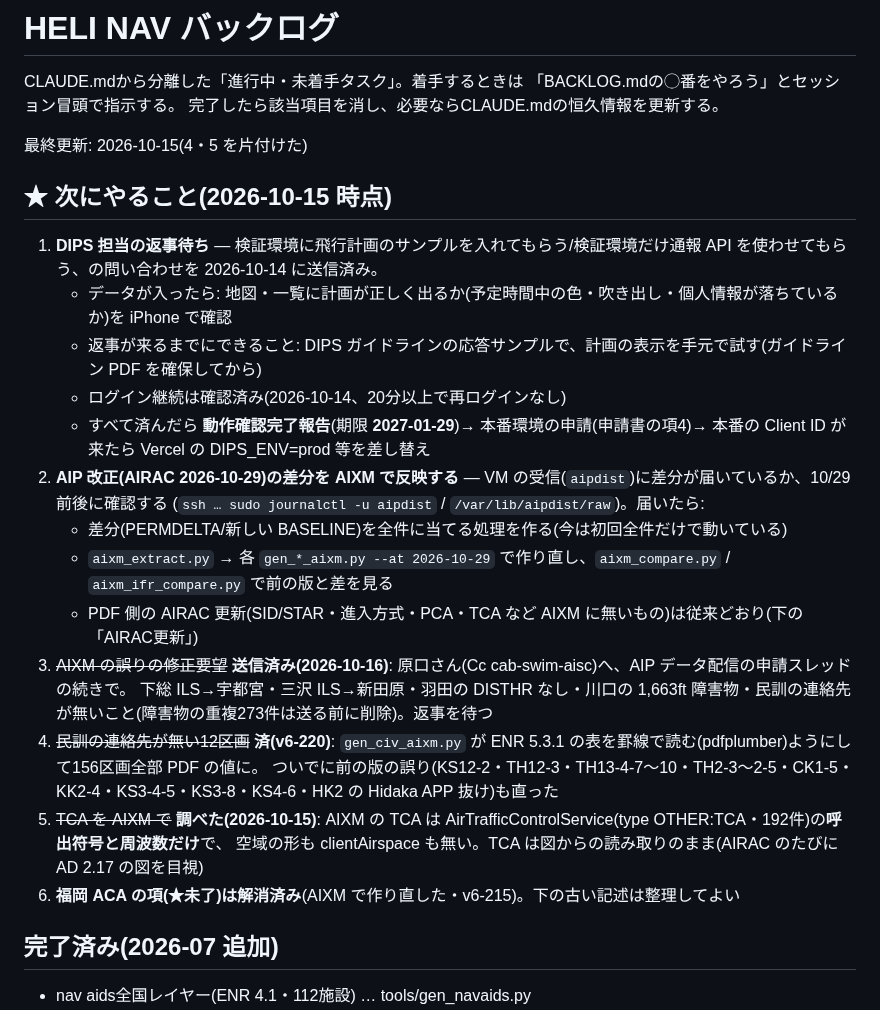
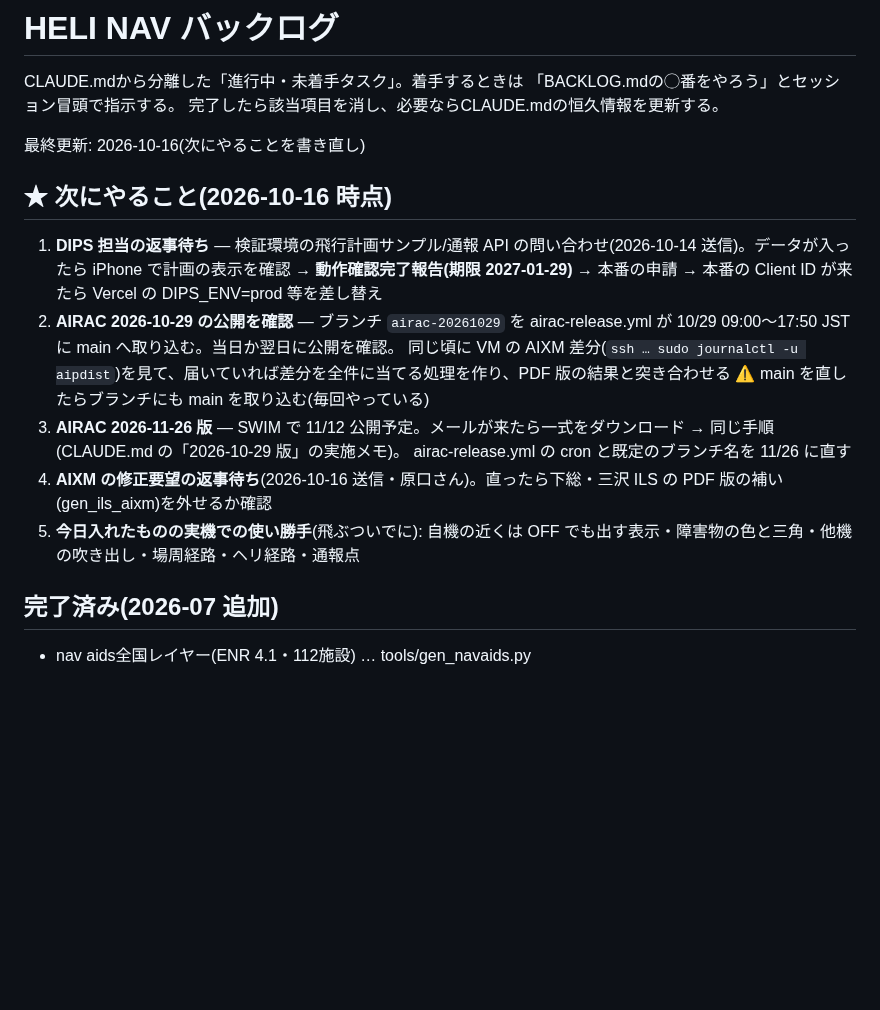
Before and after one commit to yasuokun-pro/heli-nav-pwa, a Markdown page: BACKLOG.md, the part around the change. Drawn GitHub-style; blank space fills up the shorter version.

Commit message:
BACKLOG: 次にやることを 2026-10-16 時点に
Co-Authored-By: Claude Opus 5.5 <noreply@anthropic.com>

```diff
--- a/BACKLOG.md
+++ b/BACKLOG.md
@@ -4,27 +4,18 @@ CLAUDE.mdから分離した「進行中・未着手タスク」。着手する
 「BACKLOG.mdの◯番をやろう」とセッション冒頭で指示する。
 完了したら該当項目を消し、必要ならCLAUDE.mdの恒久情報を更新する。
 
-最終更新: 2026-10-15(4・5 を片付けた)
+最終更新: 2026-10-16(次にやることを書き直し)
 
-## ★ 次にやること(2026-10-15 時点)
-1. **DIPS 担当の返事待ち** — 検証環境に飛行計画のサンプルを入れてもらう/検証環境だけ通報 API を使わせてもらう、の問い合わせを 2026-10-14 に送信済み。
-   - データが入ったら: 地図・一覧に計画が正しく出るか(予定時間中の色・吹き出し・個人情報が落ちているか)を iPhone で確認
-   - 返事が来るまでにできること: DIPS ガイドラインの応答サンプルで、計画の表示を手元で試す(ガイドライン PDF を確保してから)
-   - ログイン継続は確認済み(2026-10-14、20分以上で再ログインなし)
-   - すべて済んだら **動作確認完了報告**(期限 **2027-01-29**)→ 本番環境の申請(申請書の項4)→ 本番の Client ID が来たら Vercel の DIPS_ENV=prod 等を差し替え
-2. **AIP 改正(AIRAC 2026-10-29)の差分を AIXM で反映する** — VM の受信(`aipdist`)に差分が届いているか、10/29 前後に確認する
-   (`ssh … sudo journalctl -u aipdist` / `/var/lib/aipdist/raw`)。届いたら:
-   - 差分(PERMDELTA/新しい BASELINE)を全件に当てる処理を作る(今は初回全件だけで動いている)
-   - `aixm_extract.py` → 各 `gen_*_aixm.py --at 2026-10-29` で作り直し、`aixm_compare.py` / `aixm_ifr_compare.py` で前の版と差を見る
-   - PDF 側の AIRAC 更新(SID/STAR・進入方式・PCA・TCA など AIXM に無いもの)は従来どおり(下の「AIRAC更新」)
-3. ~~AIXM の誤りの修正要望~~ **送信済み(2026-10-16)**: 原口さん(Cc cab-swim-aisc)へ、AIP データ配信の申請スレッドの続きで。
-   下総 ILS→宇都宮・三沢 ILS→新田原・羽田の DISTHR なし・川口の 1,663ft 障害物・民訓の連絡先が無いこと(障害物の重複273件は送る前に削除)。返事を待つ
-4. ~~民訓の連絡先が無い12区画~~ **済(v6-220)**: `gen_civ_aixm.py` が ENR 5.3.1 の表を罫線で読む(pdfplumber)ようにして156区画全部 PDF の値に。
-   ついでに前の版の誤り(KS12-2・TH12-3・TH13-4-7〜10・TH2-3〜2-5・CK1-5・KK2-4・KS3-4-5・KS3-8・KS4-6・HK2 の Hidaka APP 抜け)も直った
-5. ~~TCA を AIXM で~~ **調べた(2026-10-15)**: AIXM の TCA は AirTrafficControlService(type OTHER:TCA・192件)の**呼出符号と周波数だけ**で、
-   空域の形も clientAirspace も無い。TCA は図からの読み取りのまま(AIRAC のたびに AD 2.17 の図を目視)
-6. **福岡 ACA の項(★未了)は解消済み**(AIXM で作り直した・v6-215)。下の古い記述は整理してよい
-
+## ★ 次にやること(2026-10-16 時点)
+1. **DIPS 担当の返事待ち** — 検証環境の飛行計画サンプル/通報 API の問い合わせ(2026-10-14 送信)。データが入ったら iPhone で計画の表示を確認 →
+   **動作確認完了報告(期限 2027-01-29)** → 本番の申請 → 本番の Client ID が来たら Vercel の DIPS_ENV=prod 等を差し替え
+2. **AIRAC 2026-10-29 の公開を確認** — ブランチ `airac-20261029` を airac-release.yml が 10/29 09:00〜17:50 JST に main へ取り込む。当日か翌日に公開を確認。
+   同じ頃に VM の AIXM 差分(`ssh … sudo journalctl -u aipdist`)を見て、届いていれば差分を全件に当てる処理を作り、PDF 版の結果と突き合わせる
+   ⚠ main を直したらブランチにも main を取り込む(毎回やっている)
+3. **AIRAC 2026-11-26 版** — SWIM で 11/12 公開予定。メールが来たら一式をダウンロード → 同じ手順(CLAUDE.md の「2026-10-29 版」の実施メモ)。
+   airac-release.yml の cron と既定のブランチ名を 11/26 に直す
+4. **AIXM の修正要望の返事待ち**(2026-10-16 送信・原口さん)。直ったら下総・三沢 ILS の PDF 版の補い(gen_ils_aixm)を外せるか確認
+5. **今日入れたものの実機での使い勝手**(飛ぶついでに): 自機の近くは OFF でも出す表示・障害物の色と三角・他機の吹き出し・場周経路・ヘリ経路・通報点
 
 ## 完了済み(2026-07 追加)
 - nav aids全国レイヤー(ENR 4.1・112施設) … tools/gen_navaids.py
```
